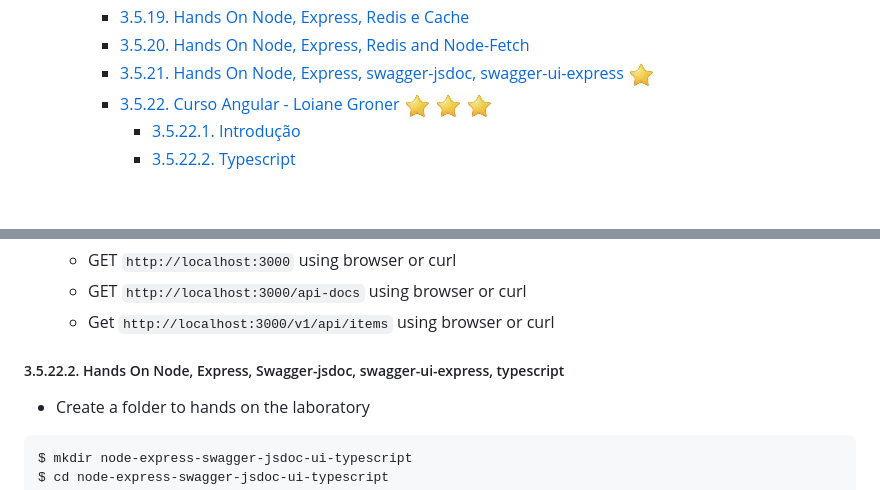
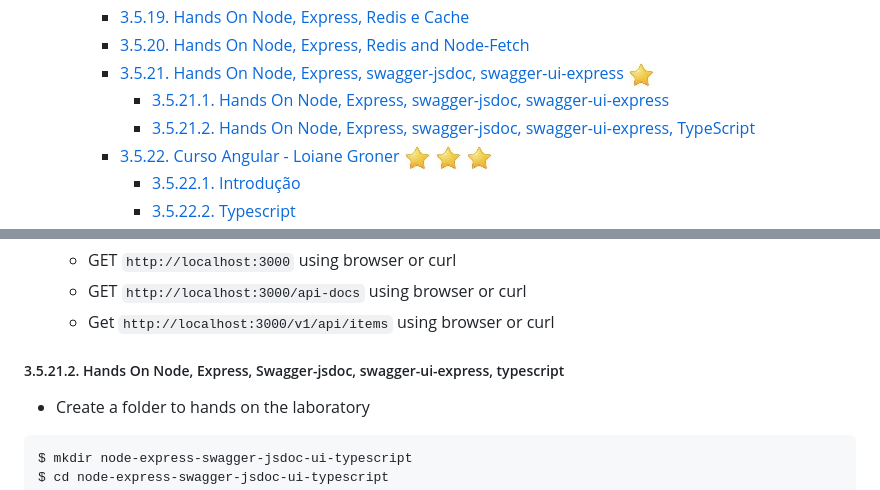
Before and after one commit to josemarsilva/node-tutorial-edureka, a Markdown page: README.md, 2 parts joined by grey strips. Rendered like a GitHub page; blank space fills up the shorter version.

Commit message:
feature/node-express-swagger-jsdoc-ui

```diff
--- a/README.md
+++ b/README.md
@@ -34,6 +34,8 @@ Este repositório contém os artefatos do projeto / laboratório   **study-node*
     + [3.5.19. Hands On Node, Express, Redis e Cache](#3519-hands-on-node-express-redis-e-cache)
     + [3.5.20. Hands On Node, Express, Redis and Node-Fetch](#3520-hands-on-node-express-redis-e-cache)
     + [3.5.21. Hands On Node, Express, swagger-jsdoc, swagger-ui-express ![star.jpg](./doc/images/star.jpg)](#3521-hands-on-node-express-swagger-jsdoc-swagger-ui-express)
+      - [3.5.21.1. Hands On Node, Express, swagger-jsdoc, swagger-ui-express](#35211-hands-on-node-express-swagger-jsdoc-swagger-ui-express)
+      - [3.5.21.2. Hands On Node, Express, swagger-jsdoc, swagger-ui-express, TypeScript](#35212-hands-on-node-express-swagger-jsdoc-swagger-ui-express-typescript)
     + [3.5.22. Curso Angular - Loiane Groner ![star.jpg](./doc/images/star.jpg) ![star.jpg](./doc/images/star.jpg) ![star.jpg](./doc/images/star.jpg)](#3522-curso-angular-loiane-groner)
       - [3.5.22.1. Introdução](#35221-introdução)
       - [3.5.22.2. Typescript](#35222-typescript)
@@ -1224,7 +1226,7 @@ const swaggerUIExpress = require('swagger-ui-express');
   * Get `http://localhost:3000/v1/api/items` using browser or curl
 
 
-##### 3.5.22.2. Hands On Node, Express, Swagger-jsdoc, swagger-ui-express, typescript
+##### 3.5.21.2. Hands On Node, Express, Swagger-jsdoc, swagger-ui-express, typescript
 
 * Create a folder to hands on the laboratory
 
```
